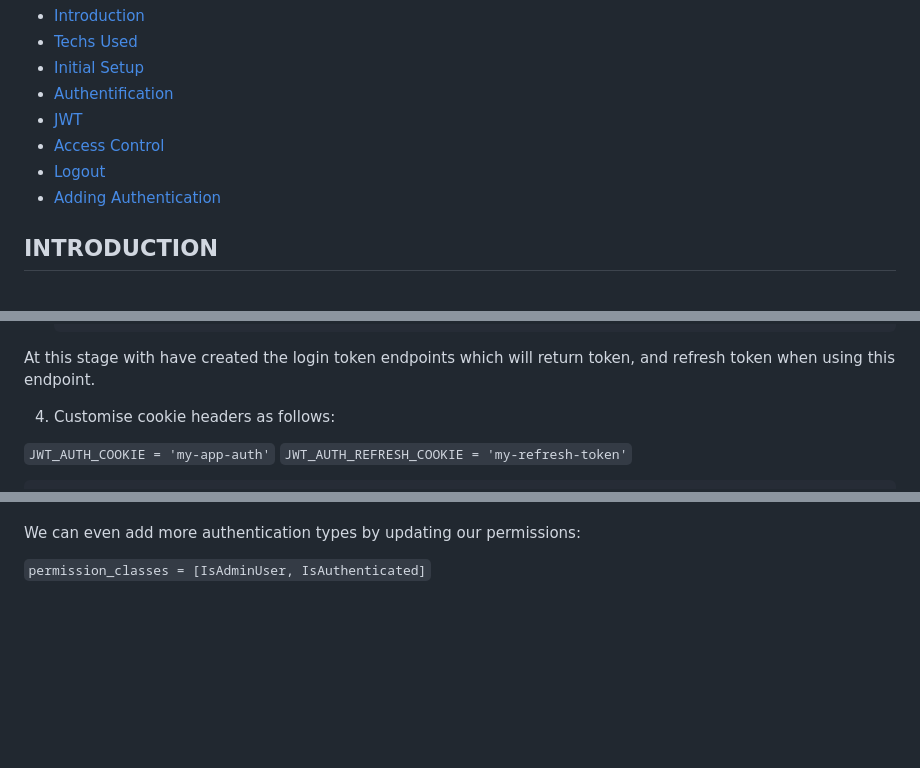
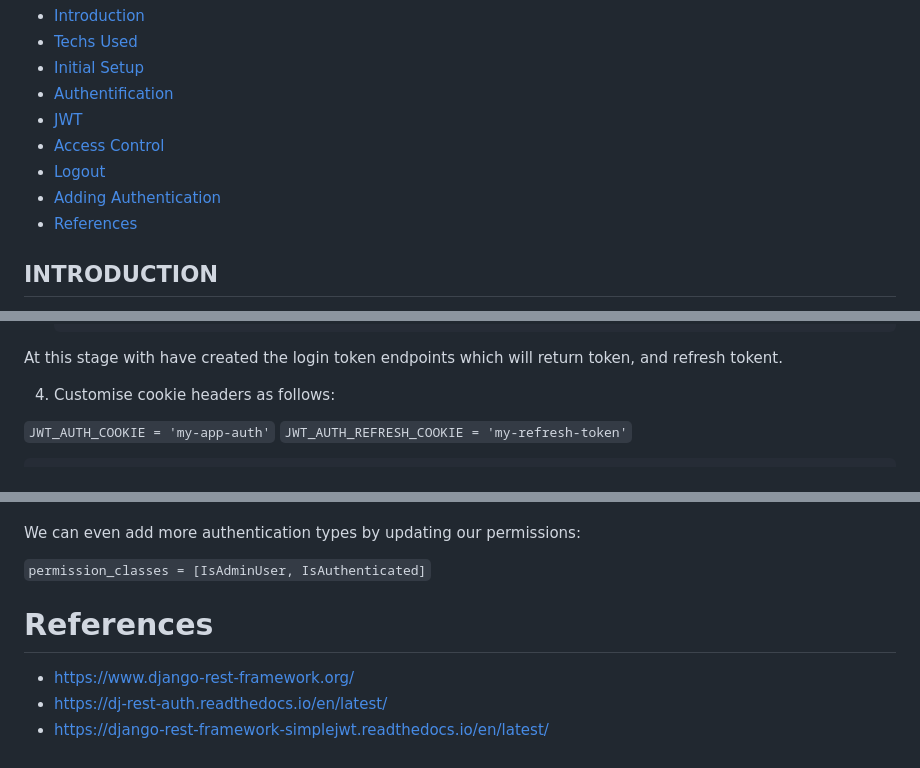
Before and after one commit to zahur76/dj-rest_auth, a Markdown page: README.md, 3 parts joined by grey strips. Drawn GitHub-style; blank space fills up the shorter version.

Commit message:
add: references to README.md

````diff
--- a/README.md
+++ b/README.md
@@ -9,6 +9,7 @@
 * [Access Control](#access-control)
 * [Logout](#logout)
 * [Adding Authentication](#adding-authentication)
+* [References](#references)
 
 
 ## INTRODUCTION
@@ -89,7 +90,7 @@ JsonWebToken authentication implemented using simple jwt as per document [here](
     ]
     ```
 
-At this stage with have created the login token endpoints which will return token, and refresh token when using this endpoint.
+At this stage with have created the login token endpoints which will return token, and refresh tokent.
 
 4. Customise cookie headers as follows:
 
@@ -138,3 +139,10 @@ If we were to inspect our endpoint using swagger, it will be seen that we now re
 We can even add more authentication types by updating our permissions:
 
 ``` permission_classes = [IsAdminUser, IsAuthenticated] ```
+
+
+# References
+
+* https://www.django-rest-framework.org/
+* https://dj-rest-auth.readthedocs.io/en/latest/
+* https://django-rest-framework-simplejwt.readthedocs.io/en/latest/
````
